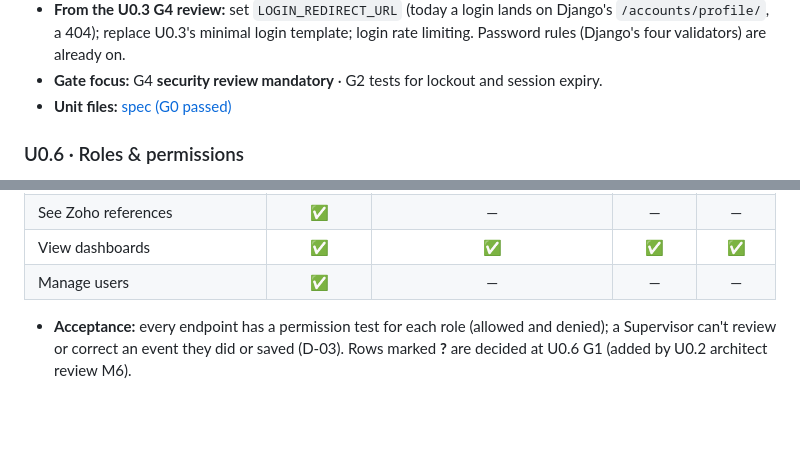
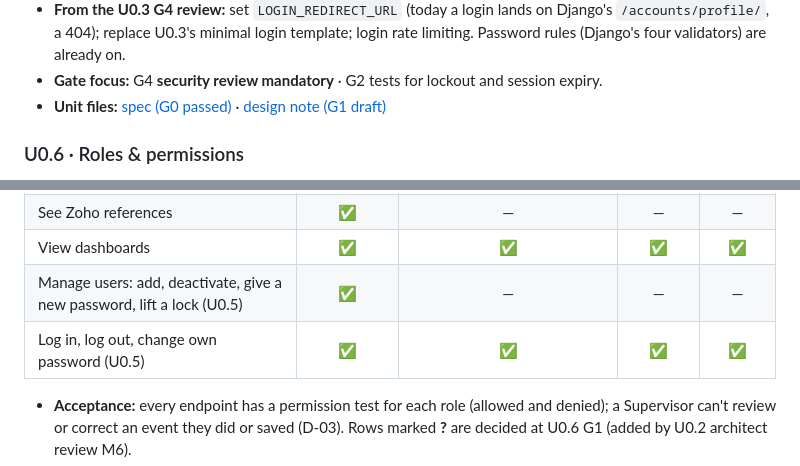
Before and after one commit to jadedh385/cucumber, a Markdown page: docs/roadmap/phase-0-foundations.md, 2 parts joined by grey strips. Drawn GitHub-style; blank space fills up the shorter version.

Commit message:
docs: U0.5 G1 design note (authentication), architect review applied
Co-Authored-By: Claude Opus 5.5 <noreply@anthropic.com>

```diff
--- a/docs/roadmap/phase-0-foundations.md
+++ b/docs/roadmap/phase-0-foundations.md
@@ -111,7 +111,7 @@ exits · *Gate focus* = unit-specific checks on top of [the standard gates](gate
   Django's `/accounts/profile/`, a 404); replace U0.3's minimal login template;
   login rate limiting. Password rules (Django's four validators) are already on.
 - **Gate focus:** G4 **security review mandatory** · G2 tests for lockout and session expiry.
-- **Unit files:** [spec (G0 passed)](units/u0.5-spec.md)
+- **Unit files:** [spec (G0 passed)](units/u0.5-spec.md) · [design note (G1 draft)](units/u0.5-design.md)
 
 ### U0.6 · Roles & permissions
 - **Size:** M · **Deps:** U0.5 · **Decisions:** D-03
@@ -134,7 +134,8 @@ exits · *Gate focus* = unit-specific checks on top of [the standard gates](gate
 | Edit reference lists | ✅ | — | — | — |
 | See Zoho references | ✅ | — | — | — |
 | View dashboards | ✅ | ✅ | ✅ | ✅ |
-| Manage users | ✅ | — | — | — |
+| Manage users: add, deactivate, give a new password, lift a lock (U0.5) | ✅ | — | — | — |
+| Log in, log out, change own password (U0.5) | ✅ | ✅ | ✅ | ✅ |
 
 - **Acceptance:** every endpoint has a permission test for each role (allowed and denied);
   a Supervisor can't review or correct an event they did or saved (D-03).
```
Also changed, not shown: 2 other files.
